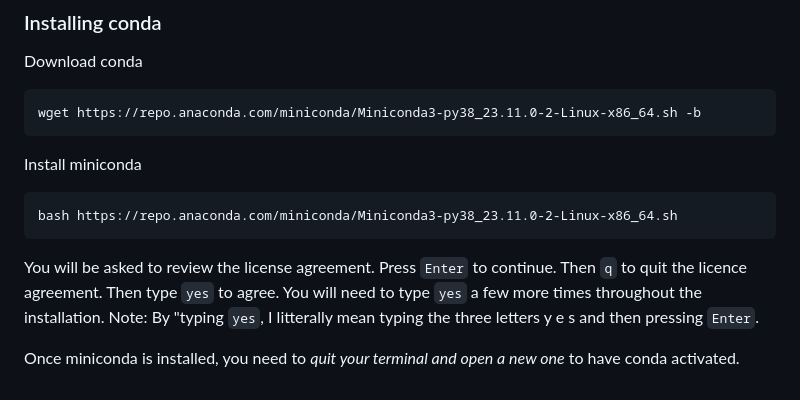
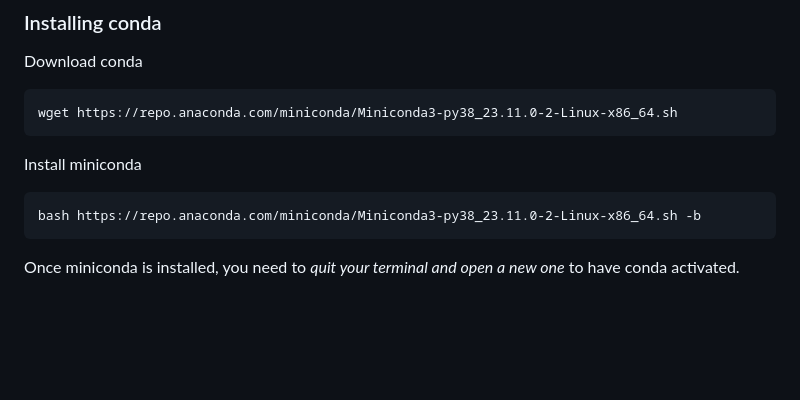
Before and after one commit to feilchenfeldt/Evolutionary_Genomics_Tutorial, a Markdown page: UnixBasics.md, the part around the change. GitHub-like rendering; blank space fills up the shorter version.

````diff
--- a/UnixBasics.md
+++ b/UnixBasics.md
@@ -126,15 +126,13 @@ In bioinformatics you will often need computer programs that are not part of you
 Download conda
 
 ```
-wget https://repo.anaconda.com/miniconda/Miniconda3-py38_23.11.0-2-Linux-x86_64.sh -b
+wget https://repo.anaconda.com/miniconda/Miniconda3-py38_23.11.0-2-Linux-x86_64.sh
 ```
 
 Install miniconda
 
 ```
-bash https://repo.anaconda.com/miniconda/Miniconda3-py38_23.11.0-2-Linux-x86_64.sh
+bash https://repo.anaconda.com/miniconda/Miniconda3-py38_23.11.0-2-Linux-x86_64.sh -b
 ```
-You will be asked to review the license agreement. Press `Enter` to continue. Then `q` to quit the licence agreement.
-Then type `yes` to agree. You will need to type `yes` a few more times throughout the installation. Note: By "typing `yes`, I litterally mean typing the three letters y e s and then pressing `Enter`.
 
 Once miniconda is installed, you need to *quit your terminal and open a new one* to have conda activated.
````
